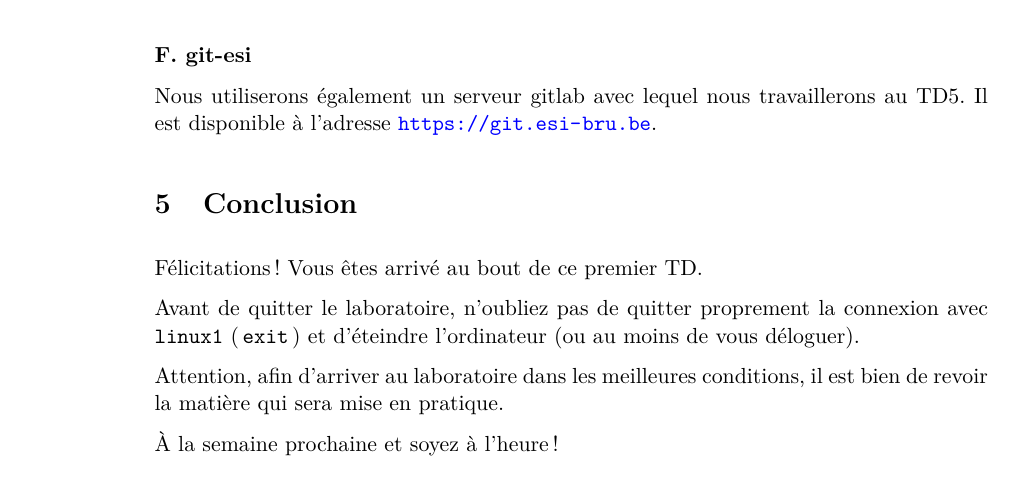
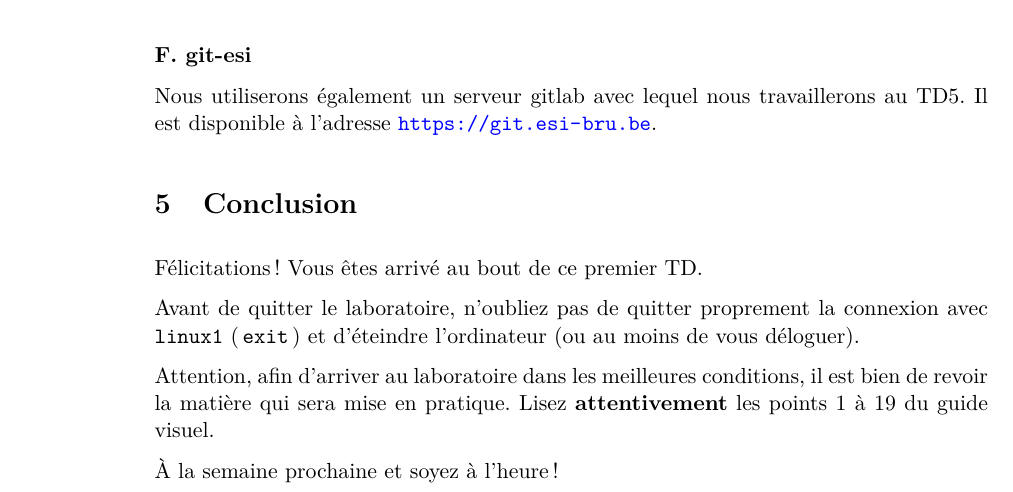
Before and after one commit to HEB-ESI/dev1, a LaTeX document (labo-cli/labo-cli-01-introduction/labo-cli-01.tex): part of page 11 of 11, cut so that both start at the same text. The pictures show the PDF file labo-cli/labo-cli-01-introduction/labo-cli-01.pdf that the author committed with the source.

Commit message:
mise à jour - closes #43 and closes #45

```diff
--- a/labo-cli/labo-cli-01-introduction/labo-cli-01.tex
+++ b/labo-cli/labo-cli-01-introduction/labo-cli-01.tex
@@ -671,7 +671,9 @@ Félicitations ! Vous \^etes arriv\'e au bout de ce premier TD.
  \par
 Avant de quitter le laboratoire, n'oubliez pas de quitter proprement la connexion avec \verb_linux1_ (\,\verb|exit|\,) et d'\'eteindre l'ordinateur (ou au moins de vous d\'eloguer).
 \par
-Attention, afin d'arriver au laboratoire dans les meilleures conditions, il est bien de revoir la mati\`ere qui sera mise en pratique.
+Attention, afin d'arriver au laboratoire dans les meilleures conditions, il est bien de revoir la mati\`ere qui sera mise en pratique. Lisez \textbf{attentivement}
+les points 1 \`a 19 du guide visuel.
+
 % C'est pourquoi nous vous fournissons quelques \textbf{exercices pr\'eparatoires} \`a faire \`a la maison pour vous permettre d'\'evaluer si vous \^etes pr\^et.
  \par
 \`A la semaine prochaine et soyez \`a l'heure !
```
Also changed, not shown: labo-cli/labo-cli-01-introduction/labo-cli-01.pdf.
